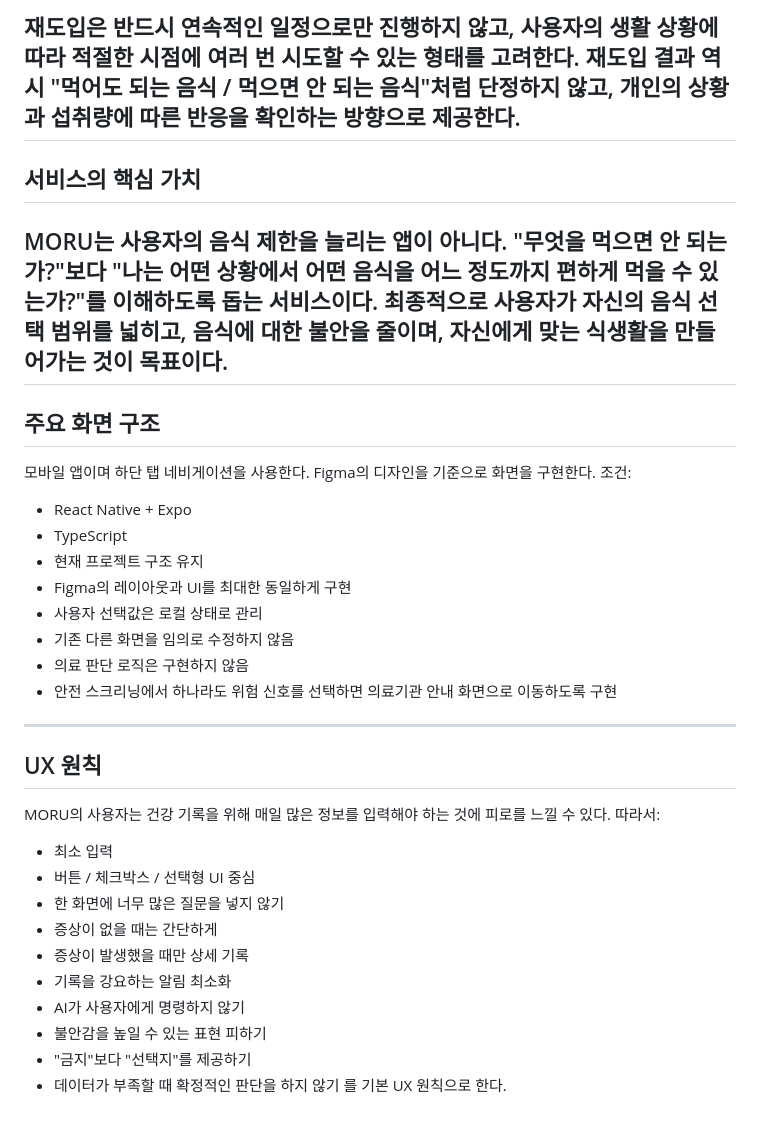
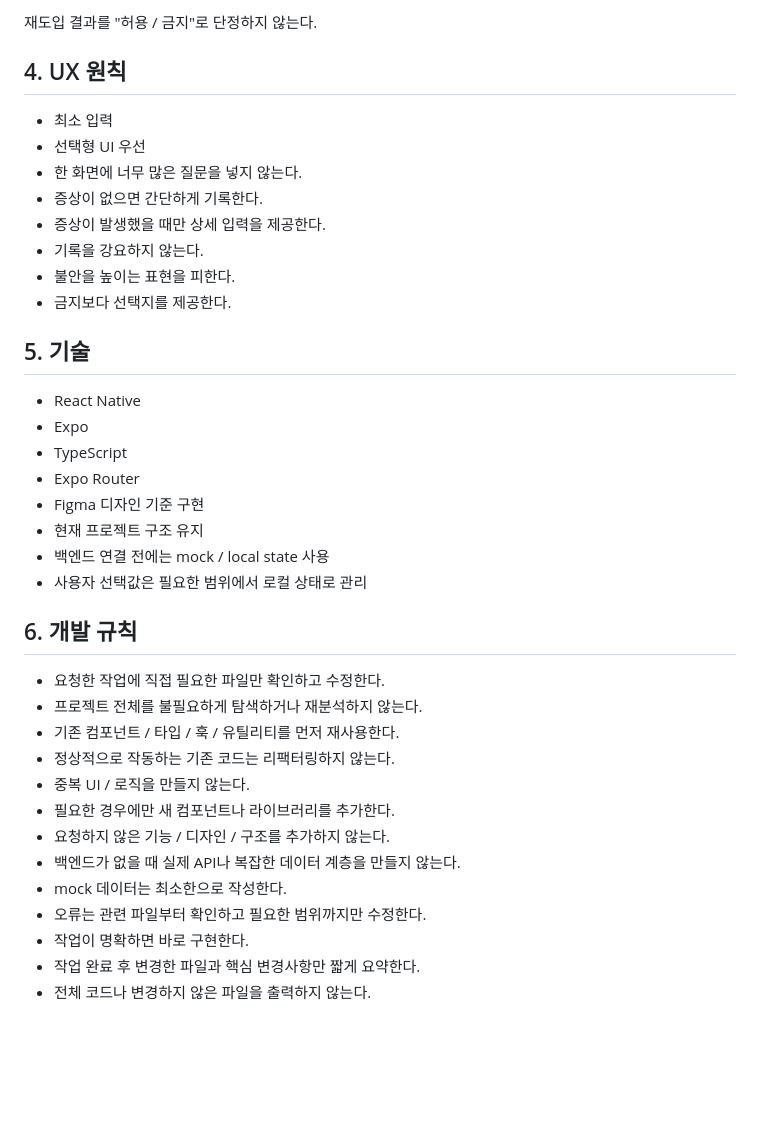
Before and after one commit to seunghyeon-L/-MORU, a Markdown page: CLAUDE.md, the part around one of its changes. GitHub-like rendering; blank space fills up the shorter version.

```diff
--- a/CLAUDE.md
+++ b/CLAUDE.md
@@ -145,40 +56,40 @@ MORU의 핵심 차별화 기능이다.
 
-재도입은 반드시 연속적인 일정으로만 진행하지 않고,
-사용자의 생활 상황에 따라 적절한 시점에 여러 번 시도할 수 있는 형태를 고려한다.
-재도입 결과 역시 "먹어도 되는 음식 / 먹으면 안 되는 음식"처럼 단정하지 않고,
-개인의 상황과 섭취량에 따른 반응을 확인하는 방향으로 제공한다.
----
-## 서비스의 핵심 가치
-MORU는 사용자의 음식 제한을 늘리는 앱이 아니다.
-"무엇을 먹으면 안 되는가?"보다 "나는 어떤 상황에서 어떤 음식을 어느 정도까지 편하게 먹을 수 있는가?"를 이해하도록 돕는 서비스이다.
-최종적으로 사용자가 자신의 음식 선택 범위를 넓히고,
-음식에 대한 불안을 줄이며, 자신에게 맞는 식생활을 만들어가는 것이 목표이다.
----
-## 주요 화면 구조
-모바일 앱이며 하단 탭 네비게이션을 사용한다.
-Figma의 디자인을 기준으로 화면을 구현한다.
-조건:
-- React Native + Expo
+재도입 결과를 "허용 / 금지"로 단정하지 않는다.
+
+## 4. UX 원칙
+
+- 최소 입력
+- 선택형 UI 우선
+- 한 화면에 너무 많은 질문을 넣지 않는다.
+- 증상이 없으면 간단하게 기록한다.
+- 증상이 발생했을 때만 상세 입력을 제공한다.
+- 기록을 강요하지 않는다.
+- 불안을 높이는 표현을 피한다.
+- 금지보다 선택지를 제공한다.
+
+## 5. 기술
+
+- React Native
+- Expo
 - TypeScript
+- Expo Router
+- Figma 디자인 기준 구현
 - 현재 프로젝트 구조 유지
-- Figma의 레이아웃과 UI를 최대한 동일하게 구현
-- 사용자 선택값은 로컬 상태로 관리
-- 기존 다른 화면을 임의로 수정하지 않음
-- 의료 판단 로직은 구현하지 않음
-- 안전 스크리닝에서 하나라도 위험 신호를 선택하면
-  의료기관 안내 화면으로 이동하도록 구현
----
-## UX 원칙
-MORU의 사용자는 건강 기록을 위해 매일 많은 정보를 입력해야 하는 것에 피로를 느낄 수 있다.
-따라서:
-- 최소 입력
-- 버튼 / 체크박스 / 선택형 UI 중심
-- 한 화면에 너무 많은 질문을 넣지 않기
-- 증상이 없을 때는 간단하게
-- 증상이 발생했을 때만 상세 기록
-- 기록을 강요하는 알림 최소화
-- AI가 사용자에게 명령하지 않기
-- 불안감을 높일 수 있는 표현 피하기
-- "금지"보다 "선택지"를 제공하기
-- 데이터가 부족할 때 확정적인 판단을 하지 않기
-를 기본 UX 원칙으로 한다.
+- 백엔드 연결 전에는 mock / local state 사용
+- 사용자 선택값은 필요한 범위에서 로컬 상태로 관리
+
+## 6. 개발 규칙
+
+- 요청한 작업에 직접 필요한 파일만 확인하고 수정한다.
+- 프로젝트 전체를 불필요하게 탐색하거나 재분석하지 않는다.
+- 기존 컴포넌트 / 타입 / 훅 / 유틸리티를 먼저 재사용한다.
+- 정상적으로 작동하는 기존 코드는 리팩터링하지 않는다.
+- 중복 UI / 로직을 만들지 않는다.
+- 필요한 경우에만 새 컴포넌트나 라이브러리를 추가한다.
+- 요청하지 않은 기능 / 디자인 / 구조를 추가하지 않는다.
+- 백엔드가 없을 때 실제 API나 복잡한 데이터 계층을 만들지 않는다.
+- mock 데이터는 최소한으로 작성한다.
+- 오류는 관련 파일부터 확인하고 필요한 범위까지만 수정한다.
+- 작업이 명확하면 바로 구현한다.
+- 작업 완료 후 변경한 파일과 핵심 변경사항만 짧게 요약한다.
+- 전체 코드나 변경하지 않은 파일을 출력하지 않는다.
```
Also changed, not shown: other parts of CLAUDE.md (+40 -129 lines), docs/figma-map.md (added, +405 -0 lines).
